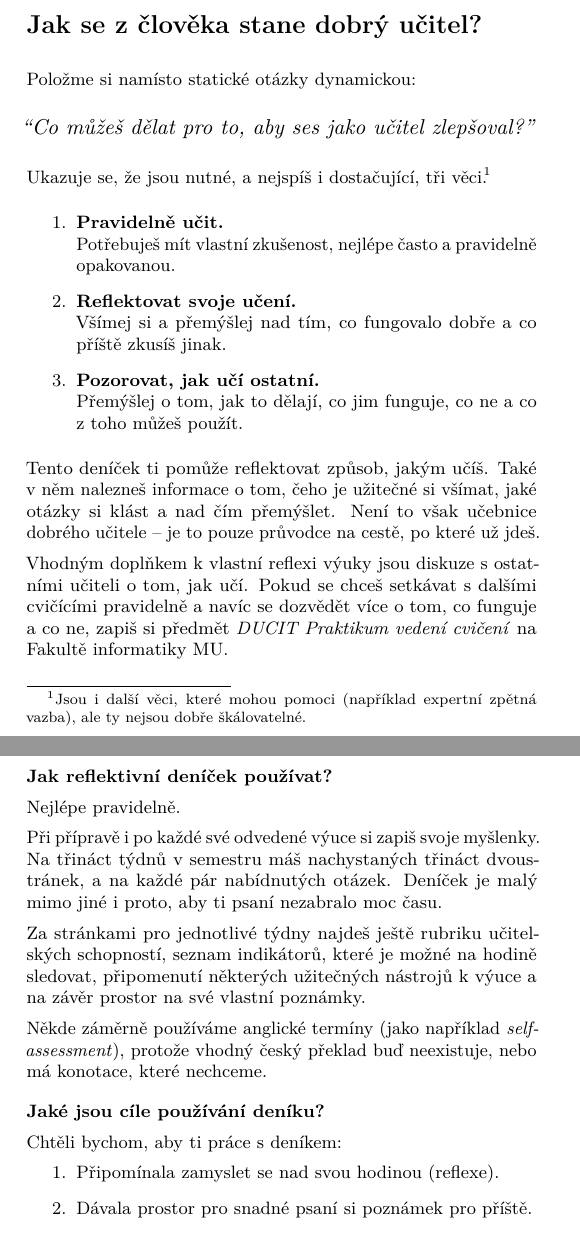
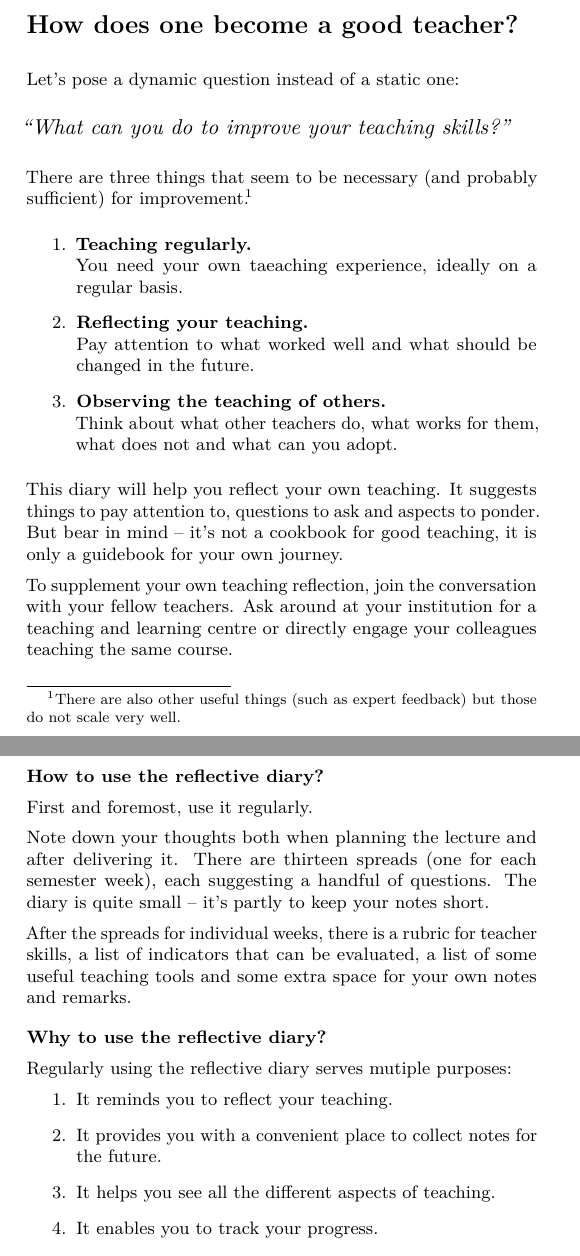
Before and after one commit to teaching-lab/reflective-diary, a LaTeX book (en/diary.tex, which reads en/intro.tex): two parts of pages 4 and 5 of 49, joined at a grey line, cut at the place of the change. Compiled offline with pdfLaTeX.

Commit message:
Translate intro text (and tweak bits and pieces elsewhere)

```diff
--- a/en/intro.tex
+++ b/en/intro.tex
@@ -1,44 +1,41 @@
 % ===== INTRODUCTION =====
 
-\chapter*{Jak se z člověka stane dobrý učitel?}
+\chapter*{How does one become a good teacher?}
 
 \vspace*{1em}
-Položme si namísto statické otázky dynamickou:
+Let's pose a dynamic question instead of a static one:
 
 \vspace*{1em}
-\textit{\large \enquote{Co můžeš dělat pro to, aby ses jako učitel zlepšoval?}}
+\textit{\large \enquote{What can you do to improve your teaching skills?}}
 
 \vspace*{1em}
-Ukazuje se, že jsou nutné, a nejspíš i dostačující, tři věci\punct{.}\footnotemark
-\footnotetext{Jsou i další věci, které mohou pomoci (například expertní zpětná vazba), ale ty nejsou dobře škálovatelné.}
+There are three things that seem to be necessary (and probably sufficient) for improvement\punct{.}\footnotemark
+\footnotetext{There are also other useful things (such as expert feedback) but those do not scale very well.}
 \begin{enumerate}
-\item \textbf{Pravidelně učit.} \\Potřebuješ mít vlastní zkušenost, nejlépe často a pravidelně opakovanou.
-\item \textbf{Reflektovat svoje učení.} \\Všímej si a přemýšlej nad tím, co fungovalo dobře a co příště zkusíš jinak.
-\item \textbf{Pozorovat, jak učí ostatní.} \\Přemýšlej o tom, jak to dělají, co jim funguje, co ne a co z toho můžeš použít.
+\item \textbf{Teaching regularly.}\\You need your own taeaching experience, ideally on a regular basis.\item \textbf{Reflecting your teaching.}\\Pay attention to what worked well and what should be changed in the future.
+\item \textbf{Observing the teaching of others.}\\Think about what other teachers do, what works for them, what does not and what can you adopt.
 \end{enumerate}
 
-Tento deníček ti pomůže reflektovat způsob, jakým učíš. Také v~něm nalezneš informace o tom, čeho je užitečné si všímat, jaké otázky si klást a nad čím přemýšlet. Není to však učebnice dobrého učitele -- je to pouze průvodce na cestě, po které už jdeš.
+This diary will help you reflect your own teaching. It suggests things to pay attention to, questions to ask and aspects to ponder. But bear in mind -- it's not a cookbook for good teaching, it is only a guidebook for your own journey.
 
-Vhodným doplňkem k vlastní reflexi výuky jsou diskuze s ostatními učiteli o tom, jak učí. Pokud se chceš setkávat s dalšími cvičícími pravidelně a navíc se dozvědět více o tom, co funguje a co ne, zapiš si předmět \textit{DUCIT Praktikum vedení cvičení} na Fakultě informatiky MU.
+To supplement your own teaching reflection, join the conversation with your fellow teachers. Ask around at your institution for a teaching and learning centre or directly engage your colleagues teaching the same course.
 
 \newpage
-\section*{Jak reflektivní deníček používat?}
+\section*{How to use the reflective diary?}
 
-Nejlépe pravidelně.
+First and foremost, use it regularly.
 
-Při přípravě i po každé své odvedené výuce si zapiš svoje myšlenky. Na třináct týdnů v semestru máš nachystaných třináct dvoustránek, a na každé pár nabídnutých otázek. Deníček je malý mimo jiné i proto, aby ti psaní nezabralo moc času.
+Note down your thoughts both when planning the lecture and after delivering it. There are thirteen spreads (one for each semester week), each suggesting a handful of questions. The diary is quite small -- it's partly to keep your notes short.
 
-Za stránkami pro jednotlivé týdny najdeš ještě rubriku učitelských schopností, seznam indikátorů, které je možné na hodině sledovat, připomenutí některých užitečných nástrojů k výuce a na závěr prostor na své vlastní poznámky.
+After the spreads for individual weeks, there is a rubric for teacher skills, a list of indicators that can be evaluated, a list of some useful teaching tools and some extra space for your own notes and remarks.
 
-Někde záměrně používáme anglické termíny (jako například \textit{self-assessment}), protože vhodný český překlad buď neexistuje, nebo má konotace, které nechceme.
+\section*{Why to use the reflective diary?}
 
-\section*{Jaké jsou cíle používání deníku?}
-
-Chtěli bychom, aby ti práce s deníkem:
+Regularly using the reflective diary serves mutiple purposes:
 \begin{enumerate}[topsep=0pt]
-\item Připomínala zamyslet se nad svou hodinou (reflexe).
-\item Dávala prostor pro snadné psaní si poznámek pro příště.
-\item Pomáhala uvědomit si, co všechno patří k tvojí roli učitele.
-\item Umožňovala sledovat svůj vlastní pokrok.
+\item It reminds you to reflect your teaching.
+\item It provides you with a convenient place to collect notes for the future.
+\item It helps you see all the different aspects of teaching.
+\item It enables you to track your progress.
 \end{enumerate}
 
```
Also changed, not shown: cs/diary.tex (+3 -2 lines), cs/intro.tex (+11 -11 lines), cs/outro.tex (+1 -1 lines), en/diary.tex (+2 -2 lines), en/outro.tex (+1 -1 lines), en/intro.tex (4 more changed lines).
